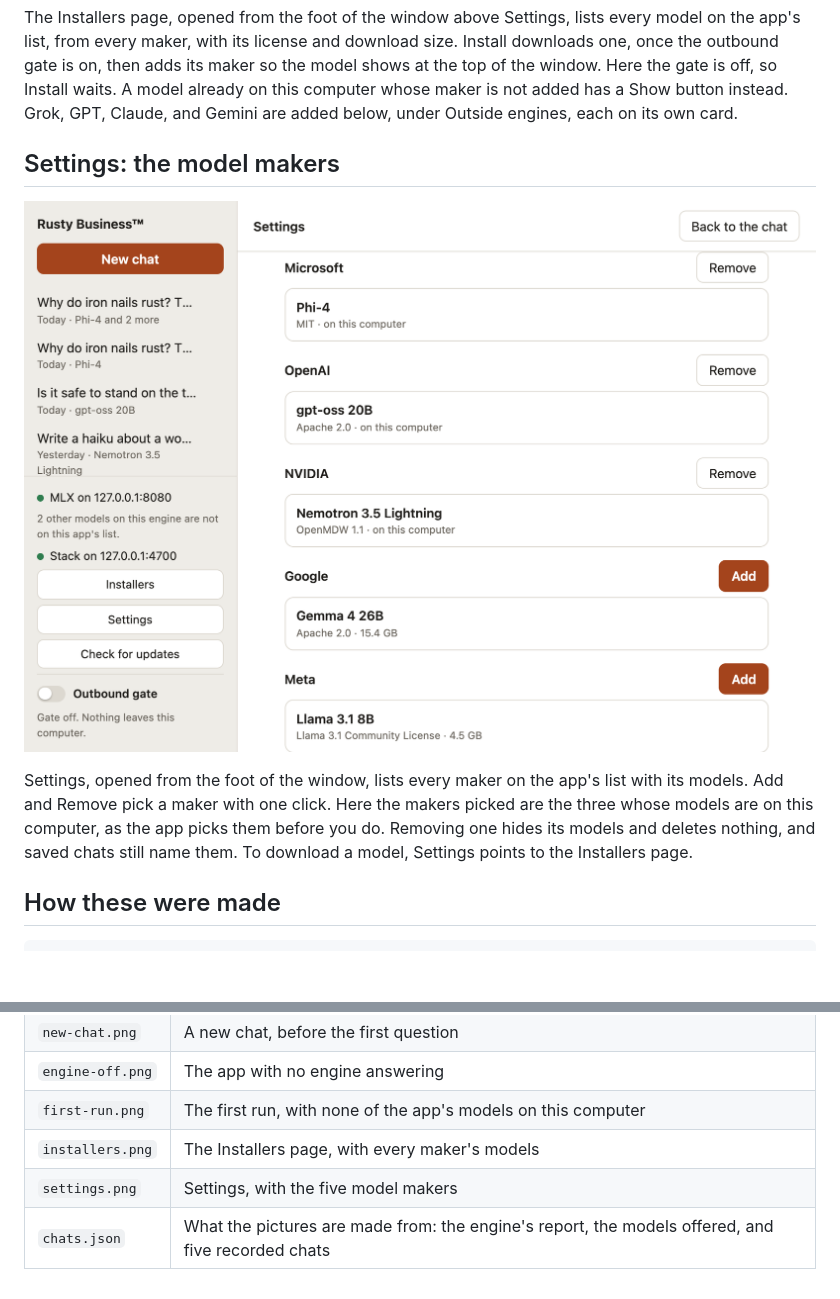
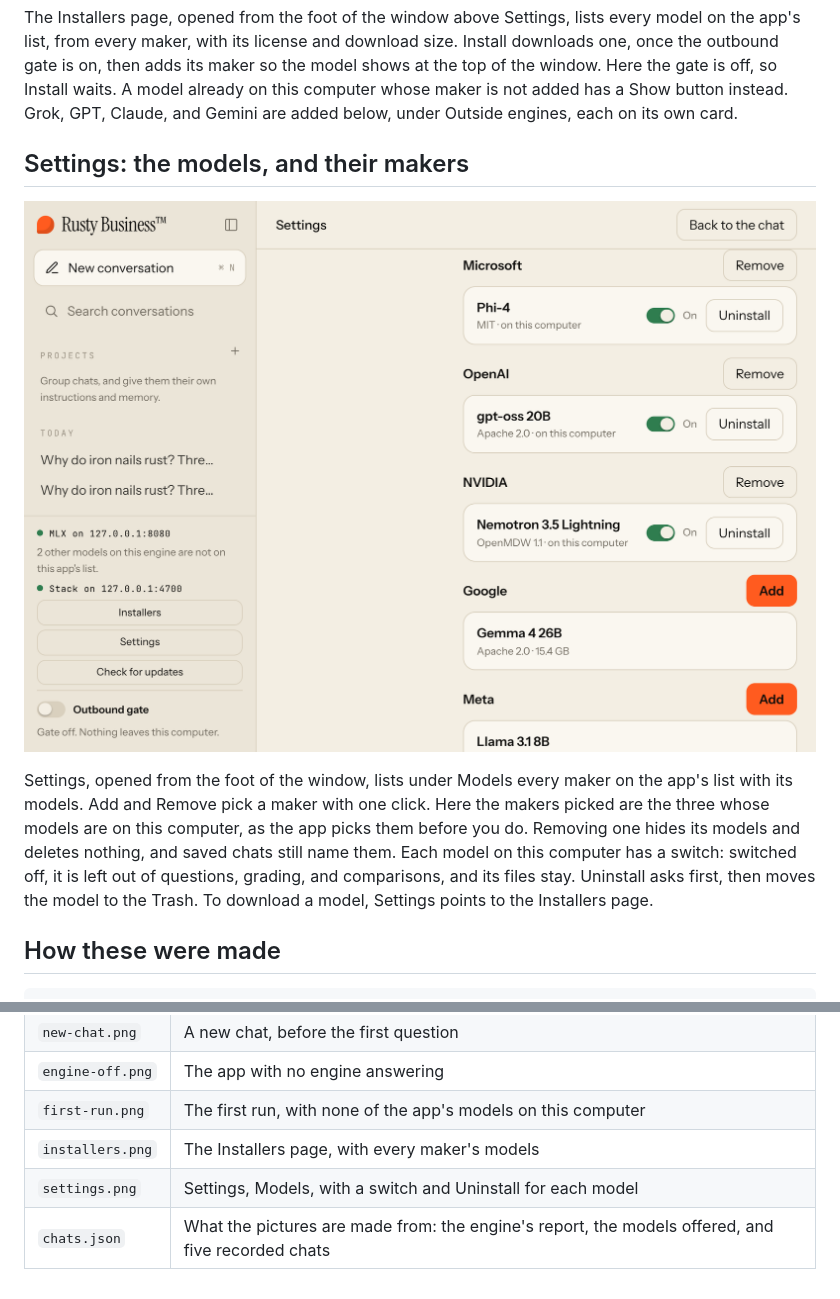
Before and after one commit to Bmorrical/rusty-business, a Markdown page: docs/screenshots/README.md, 2 parts joined by grey strips. Rendered like a GitHub page; pictures changed too: docs/screenshots/settings.png; blank space fills up the shorter version.

Commit message:
The roadmap lists the switch and Uninstall, and the Settings picture shows them

```diff
--- a/docs/screenshots/README.md
+++ b/docs/screenshots/README.md
@@ -70,16 +70,18 @@ off, so Install waits. A model already on this computer whose maker is not
 added has a Show button instead. Grok, GPT, Claude, and Gemini are added below,
 under Outside engines, each on its own card.
 
-## Settings: the model makers
+## Settings: the models, and their makers
 
-[![Settings in the light theme, with the five model makers: Microsoft, OpenAI, and NVIDIA picked, each with a Remove button and its model on this computer, and Google and Meta not picked, each with an Add button and its model's license and download size](settings.png)](settings.png?raw=true)
+[![Settings, Models, in the light theme, with the five model makers: Microsoft's Phi-4, OpenAI's gpt-oss 20B, and NVIDIA's Nemotron 3.5 Lightning on this computer, each with its switch on and an Uninstall button, and Google and Meta not picked, each with an Add button and its model's license and download size](settings.png)](settings.png?raw=true)
 
-Settings, opened from the foot of the window, lists every maker on the app's
-list with its models. Add and Remove pick a maker with one click. Here the
+Settings, opened from the foot of the window, lists under Models every maker
+on the app's list with its models. Add and Remove pick a maker with one click. Here the
 makers picked are the three whose models are on this computer, as the app
 picks them before you do. Removing one hides its models and deletes nothing,
-and saved chats still name them. To download a model, Settings points to
-the Installers page.
+and saved chats still name them. Each model on this computer has a switch:
+switched off, it is left out of questions, grading, and comparisons, and its
+files stay. Uninstall asks first, then moves the model to the Trash. To
+download a model, Settings points to the Installers page.
 
 ## How these were made
 
@@ -132,5 +134,5 @@ nowhere else.
 | `engine-off.png` | The app with no engine answering                               |
 | `first-run.png`  | The first run, with none of the app's models on this computer  |
 | `installers.png` | The Installers page, with every maker's models                 |
-| `settings.png`   | Settings, with the five model makers                           |
+| `settings.png`   | Settings, Models, with a switch and Uninstall for each model   |
 | `chats.json`     | What the pictures are made from: the engine's report, the models offered, and five recorded chats |
```
Also changed, not shown: README.md (+3 -3 lines), ROADMAP.md (+5 -0 lines), 3 other files.
